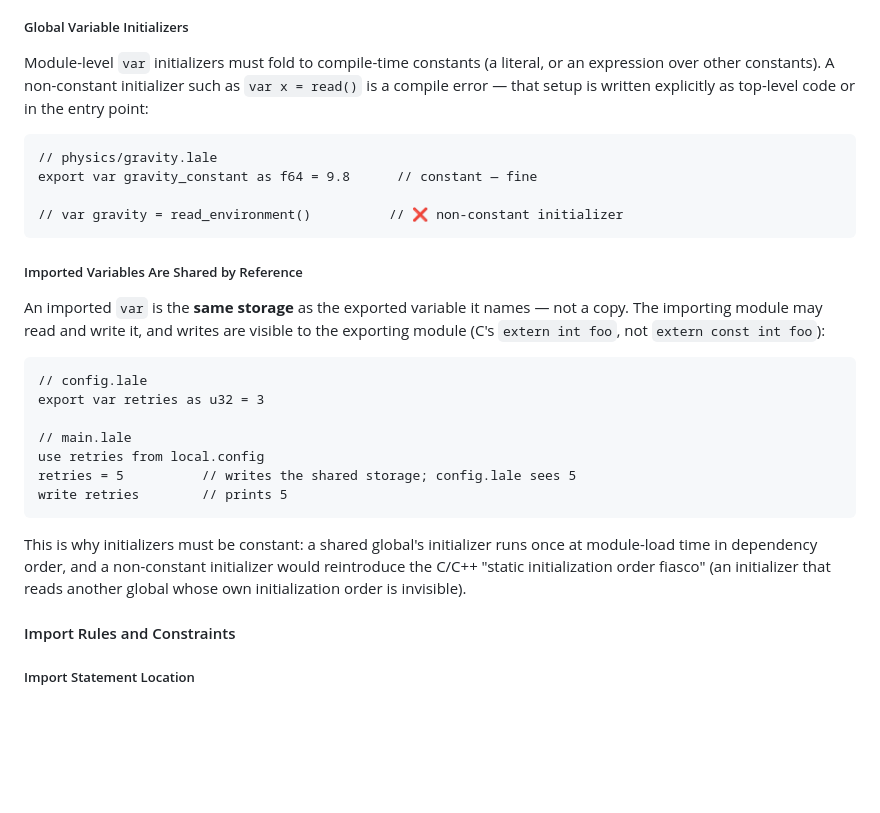
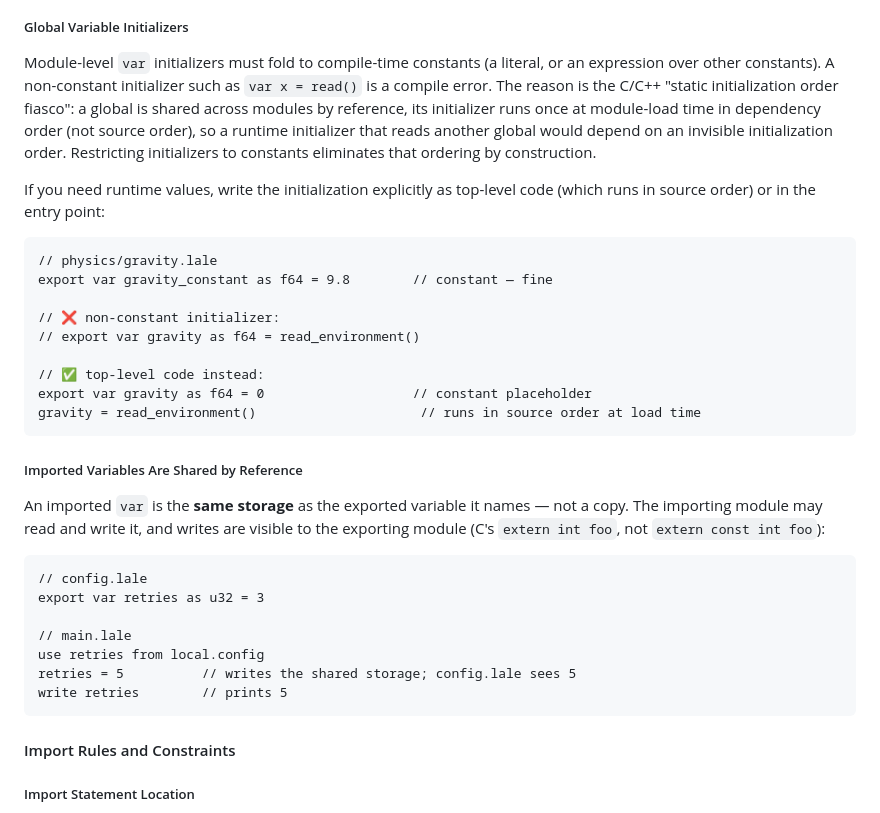
Before and after one commit to kkayal/lale, a Markdown page: doc/lale.md, the part around the change. GitHub-like rendering; blank space fills up the shorter version.

````diff
--- a/doc/lale.md
+++ b/doc/lale.md
@@ -1635,13 +1635,25 @@ end fn
 
 Module-level `var` initializers must fold to compile-time constants (a literal, or an
 expression over other constants). A non-constant initializer such as `var x = read()` is a
-compile error — that setup is written explicitly as top-level code or in the entry point:
+compile error. The reason is the C/C++ "static initialization order fiasco": a global is
+shared across modules by reference, its initializer runs once at module-load time in
+dependency order (not source order), so a runtime initializer that reads another global
+would depend on an invisible initialization order. Restricting initializers to constants
+eliminates that ordering by construction.
+
+If you need runtime values, write the initialization explicitly as top-level code (which
+runs in source order) or in the entry point:
 
 ```lale
 // physics/gravity.lale
-export var gravity_constant as f64 = 9.8      // constant — fine
-
-// var gravity = read_environment()          // ❌ non-constant initializer
+export var gravity_constant as f64 = 9.8        // constant — fine
+
+// ❌ non-constant initializer:
+// export var gravity as f64 = read_environment()
+
+// ✅ top-level code instead:
+export var gravity as f64 = 0                   // constant placeholder
+gravity = read_environment()                     // runs in source order at load time
 ```
 
 ##### Imported Variables Are Shared by Reference
@@ -1659,11 +1671,6 @@ use retries from local.config
 retries = 5          // writes the shared storage; config.lale sees 5
 write retries        // prints 5
 ```
-
-This is why initializers must be constant: a shared global's initializer runs once at
-module-load time in dependency order, and a non-constant initializer would reintroduce the
-C/C++ "static initialization order fiasco" (an initializer that reads another global whose
-own initialization order is invisible).
 
 #### Import Rules and Constraints
 
````
Also changed, not shown: doc/TODO.md (+33 -11 lines), doc/roadmap.md (+1 -1 lines).
